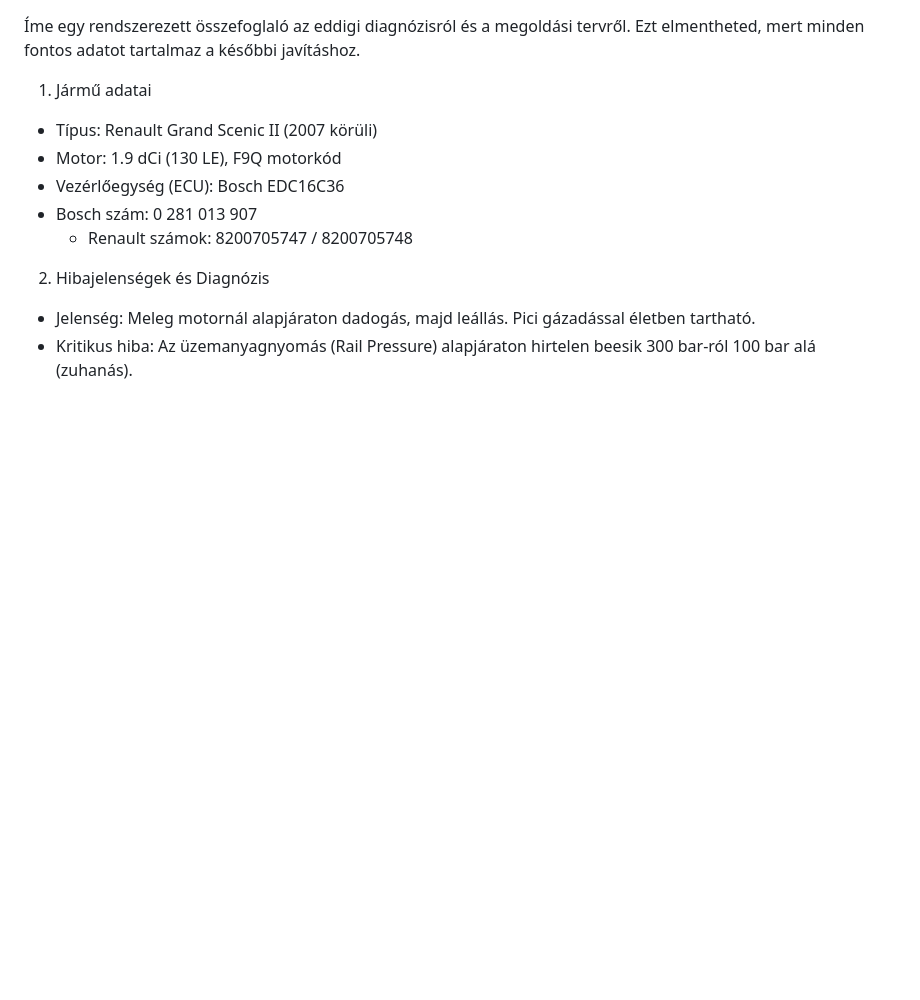
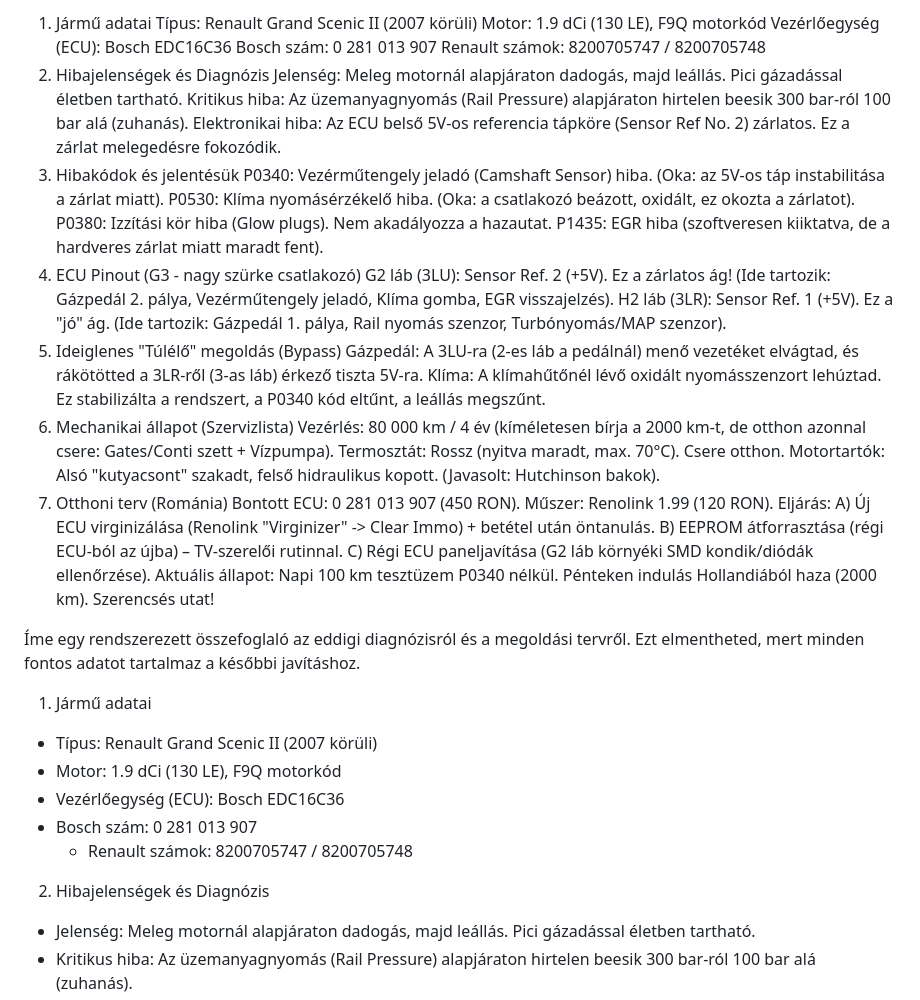
Before and after one commit to BorsosIstvan/MiniPLC, a Markdown page: text.md, the part around the change. GitHub-like rendering; blank space fills up the shorter version.

Commit message:
markdown stilus

```diff
--- a/text.md
+++ b/text.md
@@ -1,3 +1,38 @@
+1. Jármű adatai
+Típus: Renault Grand Scenic II (2007 körüli)
+Motor: 1.9 dCi (130 LE), F9Q motorkód
+Vezérlőegység (ECU): Bosch EDC16C36
+Bosch szám: 0 281 013 907
+Renault számok: 8200705747 / 8200705748
+2. Hibajelenségek és Diagnózis
+Jelenség: Meleg motornál alapjáraton dadogás, majd leállás. Pici gázadással életben tartható.
+Kritikus hiba: Az üzemanyagnyomás (Rail Pressure) alapjáraton hirtelen beesik 300 bar-ról 100 bar alá (zuhanás).
+Elektronikai hiba: Az ECU belső 5V-os referencia tápköre (Sensor Ref No. 2) zárlatos. Ez a zárlat melegedésre fokozódik.
+3. Hibakódok és jelentésük
+P0340: Vezérműtengely jeladó (Camshaft Sensor) hiba. (Oka: az 5V-os táp instabilitása a zárlat miatt).
+P0530: Klíma nyomásérzékelő hiba. (Oka: a csatlakozó beázott, oxidált, ez okozta a zárlatot).
+P0380: Izzítási kör hiba (Glow plugs). Nem akadályozza a hazautat.
+P1435: EGR hiba (szoftveresen kiiktatva, de a hardveres zárlat miatt maradt fent).
+4. ECU Pinout (G3 - nagy szürke csatlakozó)
+G2 láb (3LU): Sensor Ref. 2 (+5V). Ez a zárlatos ág! (Ide tartozik: Gázpedál 2. pálya, Vezérműtengely jeladó, Klíma gomba, EGR visszajelzés).
+H2 láb (3LR): Sensor Ref. 1 (+5V). Ez a "jó" ág. (Ide tartozik: Gázpedál 1. pálya, Rail nyomás szenzor, Turbónyomás/MAP szenzor).
+5. Ideiglenes "Túlélő" megoldás (Bypass)
+Gázpedál: A 3LU-ra (2-es láb a pedálnál) menő vezetéket elvágtad, és rákötötted a 3LR-ről (3-as láb) érkező tiszta 5V-ra.
+Klíma: A klímahűtőnél lévő oxidált nyomásszenzort lehúztad. Ez stabilizálta a rendszert, a P0340 kód eltűnt, a leállás megszűnt.
+6. Mechanikai állapot (Szervizlista)
+Vezérlés: 80 000 km / 4 év (kíméletesen bírja a 2000 km-t, de otthon azonnal csere: Gates/Conti szett + Vízpumpa).
+Termosztát: Rossz (nyitva maradt, max. 70°C). Csere otthon.
+Motortartók: Alsó "kutyacsont" szakadt, felső hidraulikus kopott. (Javasolt: Hutchinson bakok).
+7. Otthoni terv (Románia)
+Bontott ECU: 0 281 013 907 (450 RON).
+Műszer: Renolink 1.99 (120 RON).
+Eljárás:
+A) Új ECU virginizálása (Renolink "Virginizer" -> Clear Immo) + betétel után öntanulás.
+B) EEPROM átforrasztása (régi ECU-ból az újba) – TV-szerelői rutinnal.
+C) Régi ECU paneljavítása (G2 láb környéki SMD kondik/diódák ellenőrzése).
+Aktuális állapot: Napi 100 km tesztüzem P0340 nélkül. Pénteken indulás Hollandiából haza (2000 km). Szerencsés utat!
+
+
 Íme egy rendszerezett összefoglaló az eddigi diagnózisról és a megoldási tervről. Ezt elmentheted, mert minden fontos adatot tartalmaz a későbbi javításhoz.
 1. Jármű adatai
 
```
